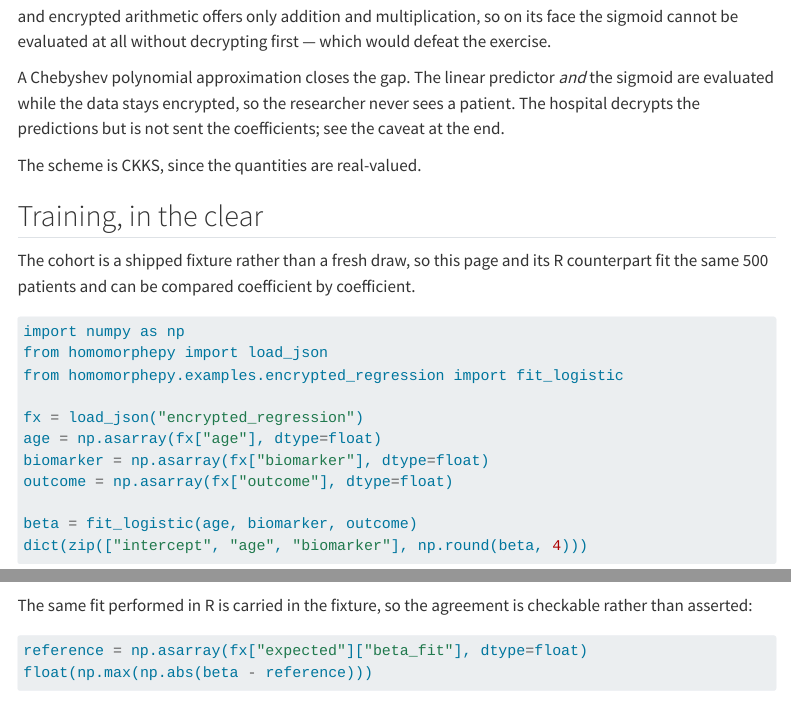
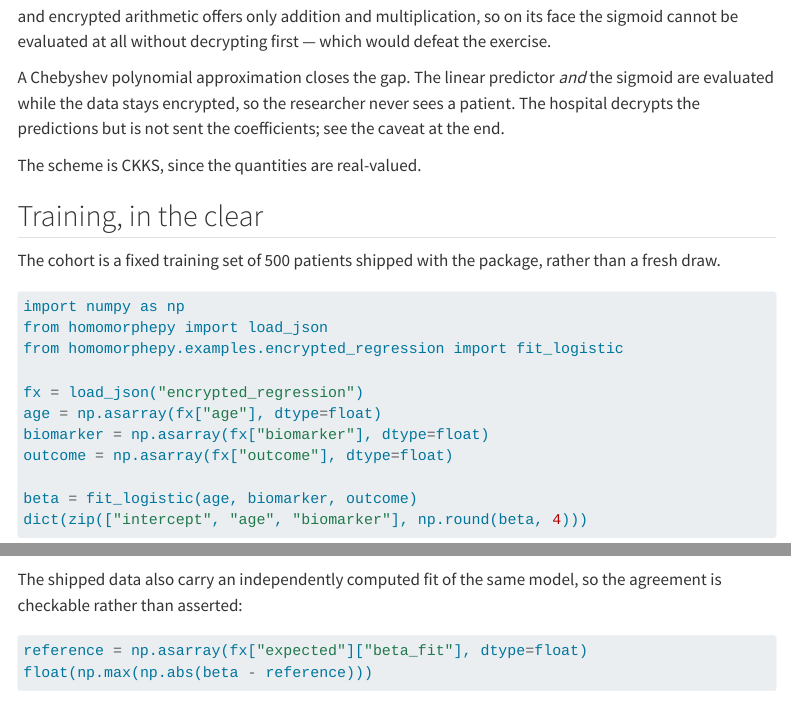
Before and after one commit to bnaras/homomorphepy, a Quarto document (docs/encrypted-regression.qmd): the page in a window 1100 px wide, from 230 px down, and a second part further down, joined at a grey line. Rendered offline with R 4.5, knitr and Pandoc in place of Quarto, with nearby package versions; some code elsewhere in the file could not run offline; menus at the side of the page are left out.

Commit message:
homomorphepy: encrypted-regression no longer refers to R

````diff
--- a/docs/encrypted-regression.qmd
+++ b/docs/encrypted-regression.qmd
@@ -30,9 +30,8 @@ The scheme is CKKS, since the quantities are real-valued.
 
 ## Training, in the clear
 
-The cohort is a shipped fixture rather than a fresh draw, so this page
-and its R counterpart fit the same 500 patients and can be compared
-coefficient by coefficient.
+The cohort is a fixed training set of 500 patients shipped with the
+package, rather than a fresh draw.
 
 ```{python}
 import numpy as np
@@ -48,8 +47,8 @@ beta = fit_logistic(age, biomarker, outcome)
 dict(zip(["intercept", "age", "biomarker"], np.round(beta, 4)))
 ```
 
-The same fit performed in R is carried in the fixture, so the agreement
-is checkable rather than asserted:
+The shipped data also carry an independently computed fit of the same
+model, so the agreement is checkable rather than asserted:
 
 ```{python}
 reference = np.asarray(fx["expected"]["beta_fit"], dtype=float)
````
Also changed, not shown: src/homomorphepy/examples/encrypted_regression.py (+4 -4 lines).
